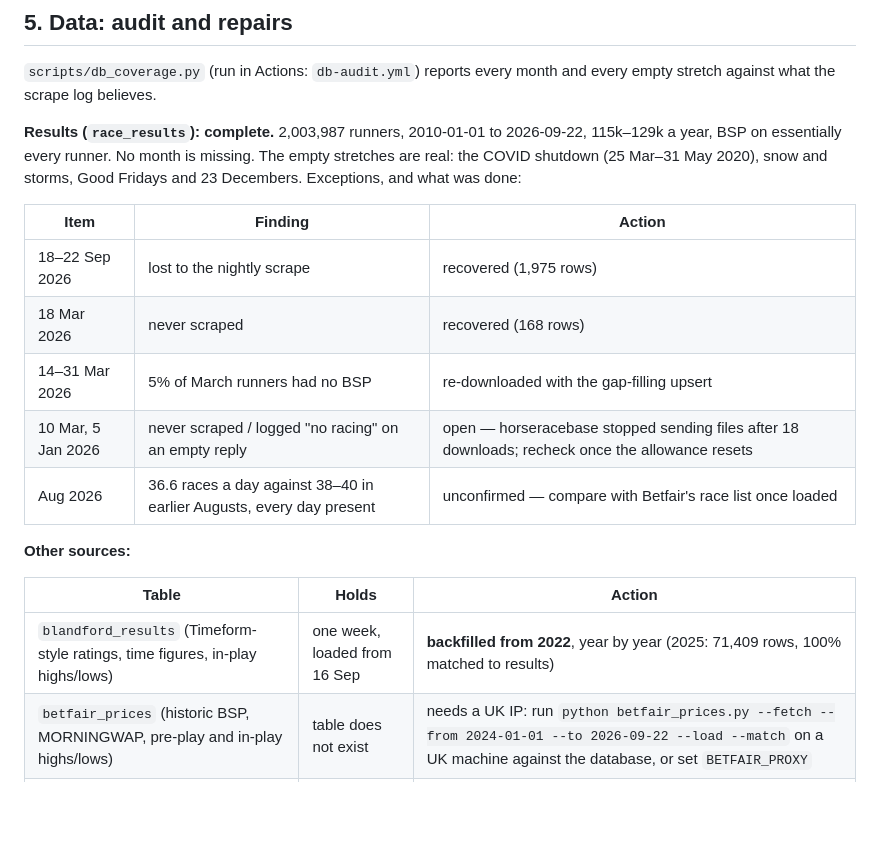
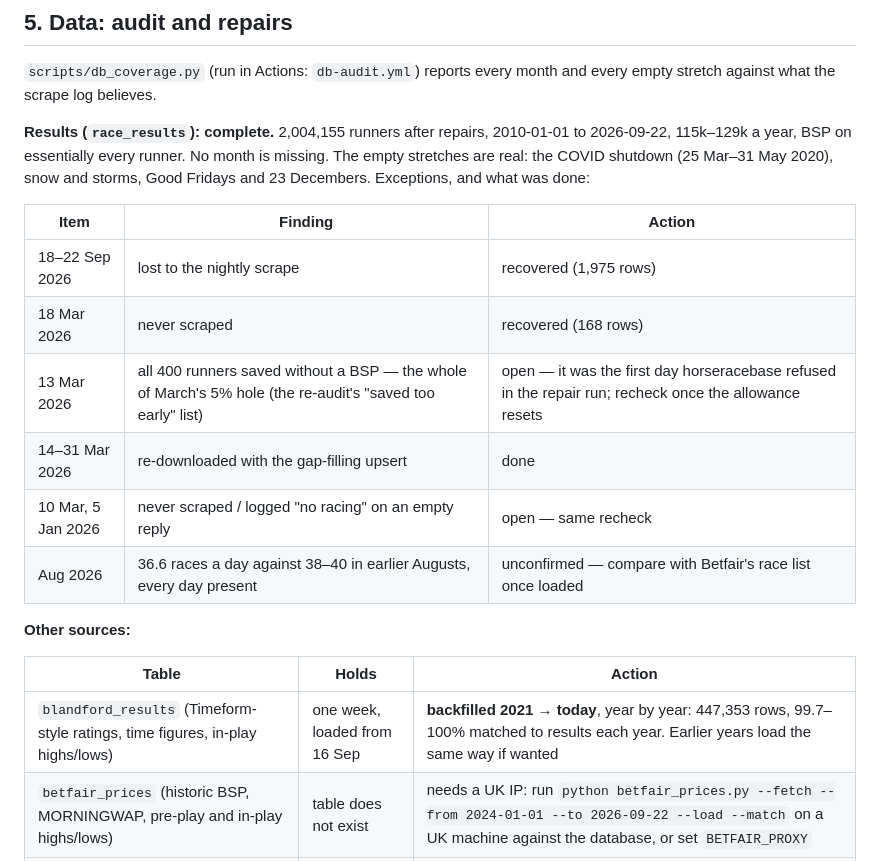
Before and after one commit to tomwilson41986/ashcroft, a Markdown page: reports/qa_review_2026-09-23.md, the part around the change. Drawn GitHub-style; blank space fills up the shorter version.

Commit message:
Review: record the re-audit -- 18 Mar back, March's BSP hole is one day, Blandford 2021-2026 loaded
Co-Authored-By: Claude Opus 5.5 <noreply@anthropic.com>
Claude-Session: https://claude.ai/code/session_016u1Fo7XhbdeBDHcXP4s8th

```diff
--- a/reports/qa_review_2026-09-23.md
+++ b/reports/qa_review_2026-09-23.md
@@ -203,7 +203,7 @@ model's hash, and the category vocabulary is stored with the model and reused.
 `scripts/db_coverage.py` (run in Actions: `db-audit.yml`) reports every month and every
 empty stretch against what the scrape log believes.
 
-**Results (`race_results`): complete.** 2,003,987 runners, 2010-01-01 to 2026-09-22,
+**Results (`race_results`): complete.** 2,004,155 runners after repairs, 2010-01-01 to 2026-09-22,
 115k–129k a year, BSP on essentially every runner. No month is missing. The empty
 stretches are real: the COVID shutdown (25 Mar–31 May 2020), snow and storms, Good Fridays
 and 23 Decembers. Exceptions, and what was done:
@@ -212,15 +212,16 @@ and 23 Decembers. Exceptions, and what was done:
 |---|---|---|
 | 18–22 Sep 2026 | lost to the nightly scrape | recovered (1,975 rows) |
 | 18 Mar 2026 | never scraped | recovered (168 rows) |
-| 14–31 Mar 2026 | 5% of March runners had no BSP | re-downloaded with the gap-filling upsert |
-| 10 Mar, 5 Jan 2026 | never scraped / logged "no racing" on an empty reply | open — horseracebase stopped sending files after 18 downloads; recheck once the allowance resets |
+| 13 Mar 2026 | all 400 runners saved without a BSP — the whole of March's 5% hole (the re-audit's "saved too early" list) | open — it was the first day horseracebase refused in the repair run; recheck once the allowance resets |
+| 14–31 Mar 2026 | re-downloaded with the gap-filling upsert | done |
+| 10 Mar, 5 Jan 2026 | never scraped / logged "no racing" on an empty reply | open — same recheck |
 | Aug 2026 | 36.6 races a day against 38–40 in earlier Augusts, every day present | unconfirmed — compare with Betfair's race list once loaded |
 
 **Other sources:**
 
 | Table | Holds | Action |
 |---|---|---|
-| `blandford_results` (Timeform-style ratings, time figures, in-play highs/lows) | one week, loaded from 16 Sep | **backfilled from 2022**, year by year (2025: 71,409 rows, 100% matched to results) |
+| `blandford_results` (Timeform-style ratings, time figures, in-play highs/lows) | one week, loaded from 16 Sep | **backfilled 2021 → today**, year by year: 447,353 rows, 99.7–100% matched to results each year. Earlier years load the same way if wanted |
 | `betfair_prices` (historic BSP, MORNINGWAP, pre-play and in-play highs/lows) | table does not exist | needs a UK IP: run `python betfair_prices.py --fetch --from 2024-01-01 --to 2026-09-22 --load --match` on a UK machine against the database, or set `BETFAIR_PROXY` |
 | `betfair_odds` (live morning snapshots) | empty | needs `BETFAIR_APP_KEY` |
 | `hrb_ratings` | table does not exist | low priority; shares the horseracebase download allowance |
```
